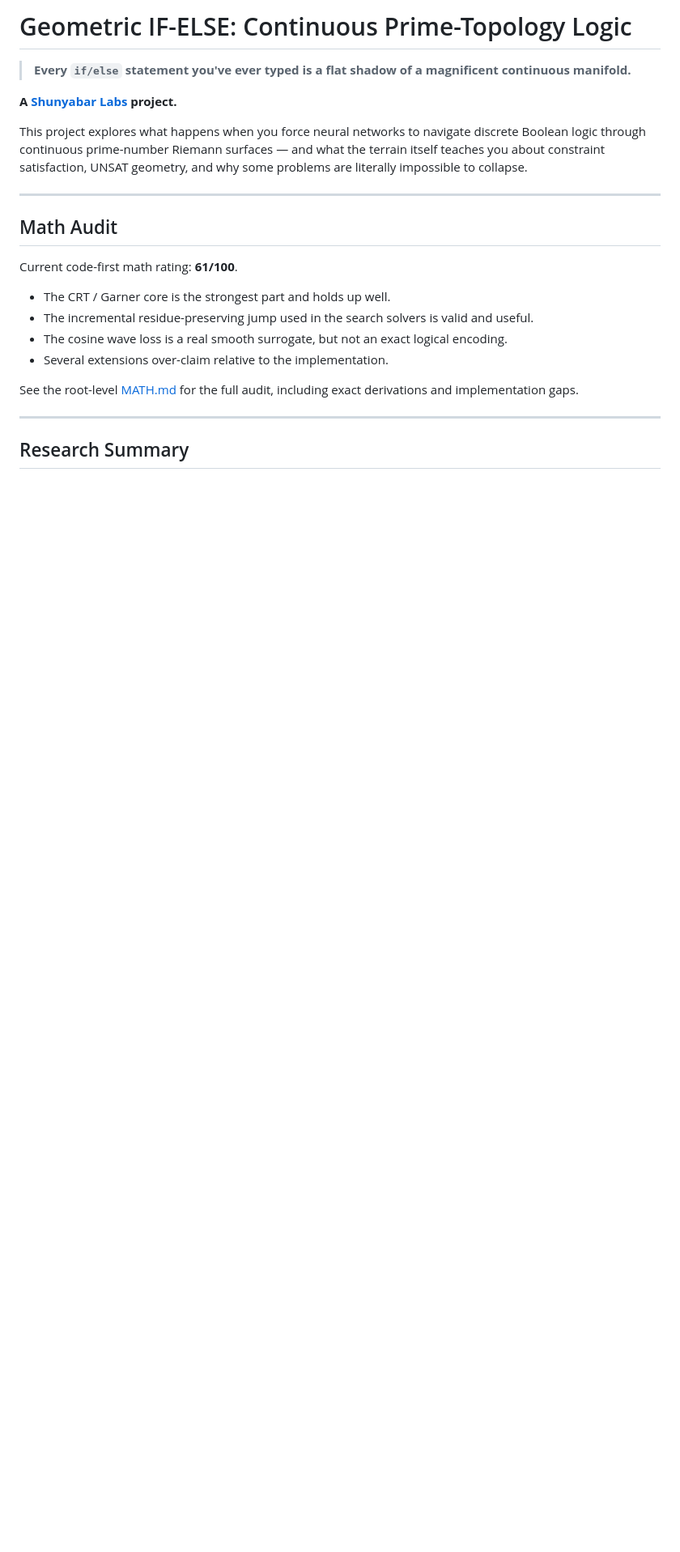
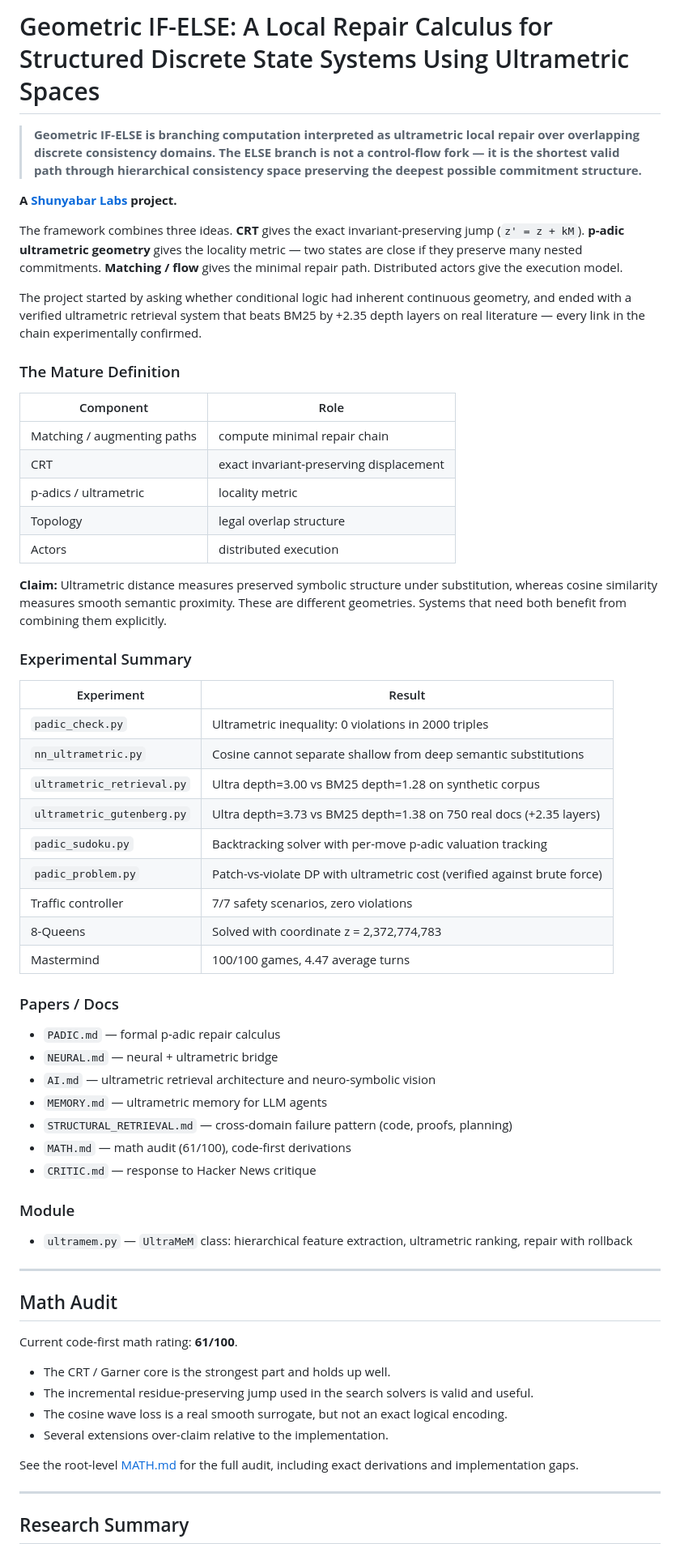
Before and after one commit to sethuiyer/geometry-of-conditional-logic, a Markdown page: README.md, the part around one of its changes. Shown at 81% size. Drawn GitHub-style; blank space fills up the shorter version.

```diff
--- a/README.md
+++ b/README.md
@@ -1,10 +1,52 @@
-# Geometric IF-ELSE: Continuous Prime-Topology Logic
+# Geometric IF-ELSE: A Local Repair Calculus for Structured Discrete State Systems Using Ultrametric Spaces
 
-> **Every `if/else` statement you've ever typed is a flat shadow of a magnificent continuous manifold.**
+> **Geometric IF-ELSE is branching computation interpreted as ultrametric local repair over overlapping discrete consistency domains. The ELSE branch is not a control-flow fork — it is the shortest valid path through hierarchical consistency space preserving the deepest possible commitment structure.**
 
 **A [Shunyabar Labs](https://shunyabar.foo) project.**
 
-This project explores what happens when you force neural networks to navigate discrete Boolean logic through continuous prime-number Riemann surfaces — and what the terrain itself teaches you about constraint satisfaction, UNSAT geometry, and why some problems are literally impossible to collapse.
+The framework combines three ideas. **CRT** gives the exact invariant-preserving jump (`z' = z + kM`). **p-adic ultrametric geometry** gives the locality metric — two states are close if they preserve many nested commitments. **Matching / flow** gives the minimal repair path. Distributed actors give the execution model.
+
+The project started by asking whether conditional logic had inherent continuous geometry, and ended with a verified ultrametric retrieval system that beats BM25 by +2.35 depth layers on real literature — every link in the chain experimentally confirmed.
+
+### The Mature Definition
+
+| Component | Role |
+|---|---|
+| Matching / augmenting paths | compute minimal repair chain |
+| CRT | exact invariant-preserving displacement |
+| p-adics / ultrametric | locality metric |
+| Topology | legal overlap structure |
+| Actors | distributed execution |
+
+**Claim:** Ultrametric distance measures preserved symbolic structure under substitution, whereas cosine similarity measures smooth semantic proximity. These are different geometries. Systems that need both benefit from combining them explicitly.
+
+### Experimental Summary
+
+| Experiment | Result |
+|---|---|
+| `padic_check.py` | Ultrametric inequality: 0 violations in 2000 triples |
+| `nn_ultrametric.py` | Cosine cannot separate shallow from deep semantic substitutions |
+| `ultrametric_retrieval.py` | Ultra depth=3.00 vs BM25 depth=1.28 on synthetic corpus |
+| `ultrametric_gutenberg.py` | Ultra depth=3.73 vs BM25 depth=1.38 on 750 real docs (+2.35 layers) |
+| `padic_sudoku.py` | Backtracking solver with per-move p-adic valuation tracking |
+| `padic_problem.py` | Patch-vs-violate DP with ultrametric cost (verified against brute force) |
+| Traffic controller | 7/7 safety scenarios, zero violations |
+| 8-Queens | Solved with coordinate z = 2,372,774,783 |
+| Mastermind | 100/100 games, 4.47 average turns |
+
+### Papers / Docs
+
+- `PADIC.md` — formal p-adic repair calculus
+- `NEURAL.md` — neural + ultrametric bridge
+- `AI.md` — ultrametric retrieval architecture and neuro-symbolic vision
+- `MEMORY.md` — ultrametric memory for LLM agents
+- `STRUCTURAL_RETRIEVAL.md` — cross-domain failure pattern (code, proofs, planning)
+- `MATH.md` — math audit (61/100), code-first derivations
+- `CRITIC.md` — response to Hacker News critique
+
+### Module
+
+- `ultramem.py` — `UltraMeM` class: hierarchical feature extraction, ultrametric ranking, repair with rollback
 
 ---
 
```
Also changed, not shown: other parts of README.md (+62 -38 lines).
